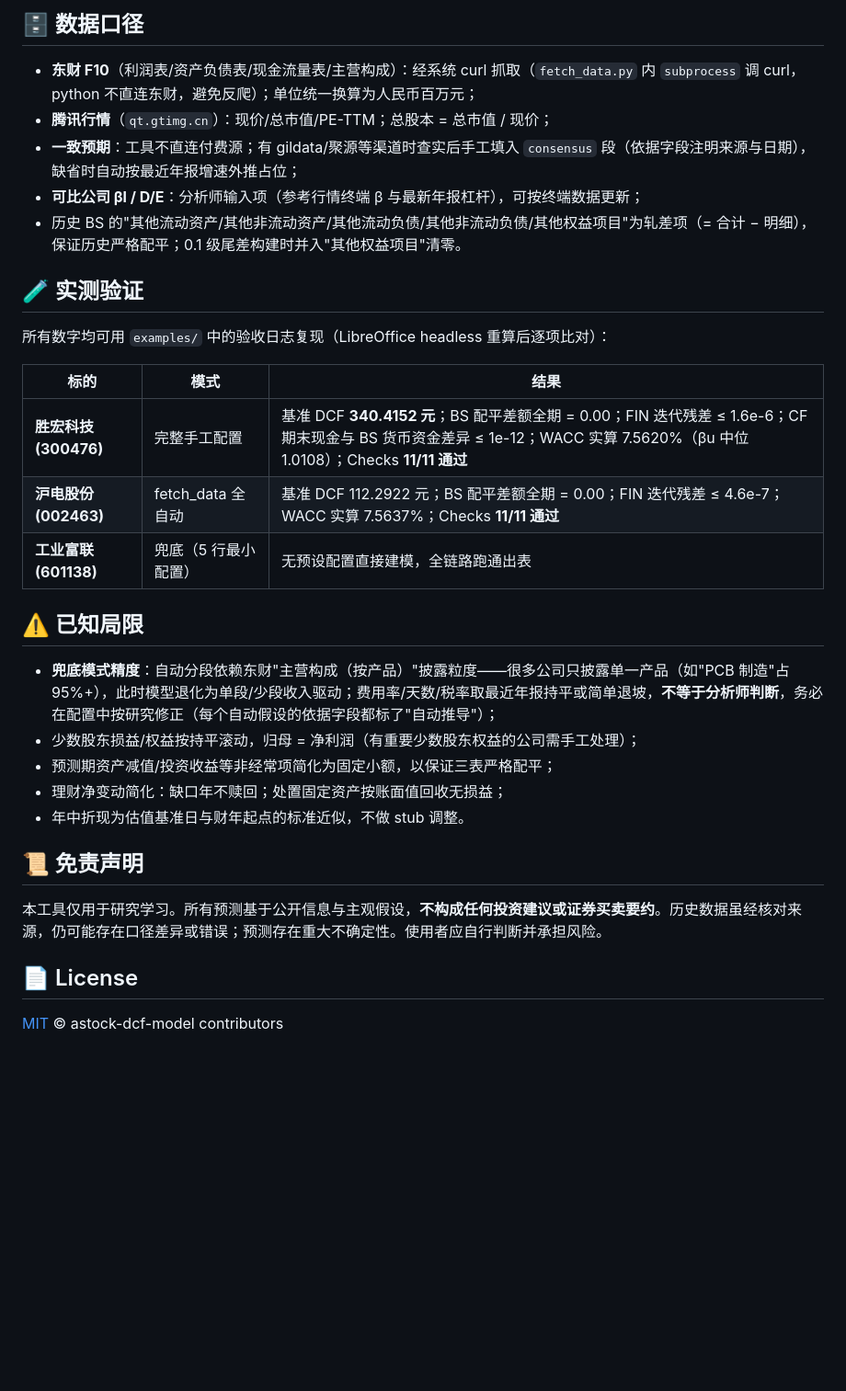
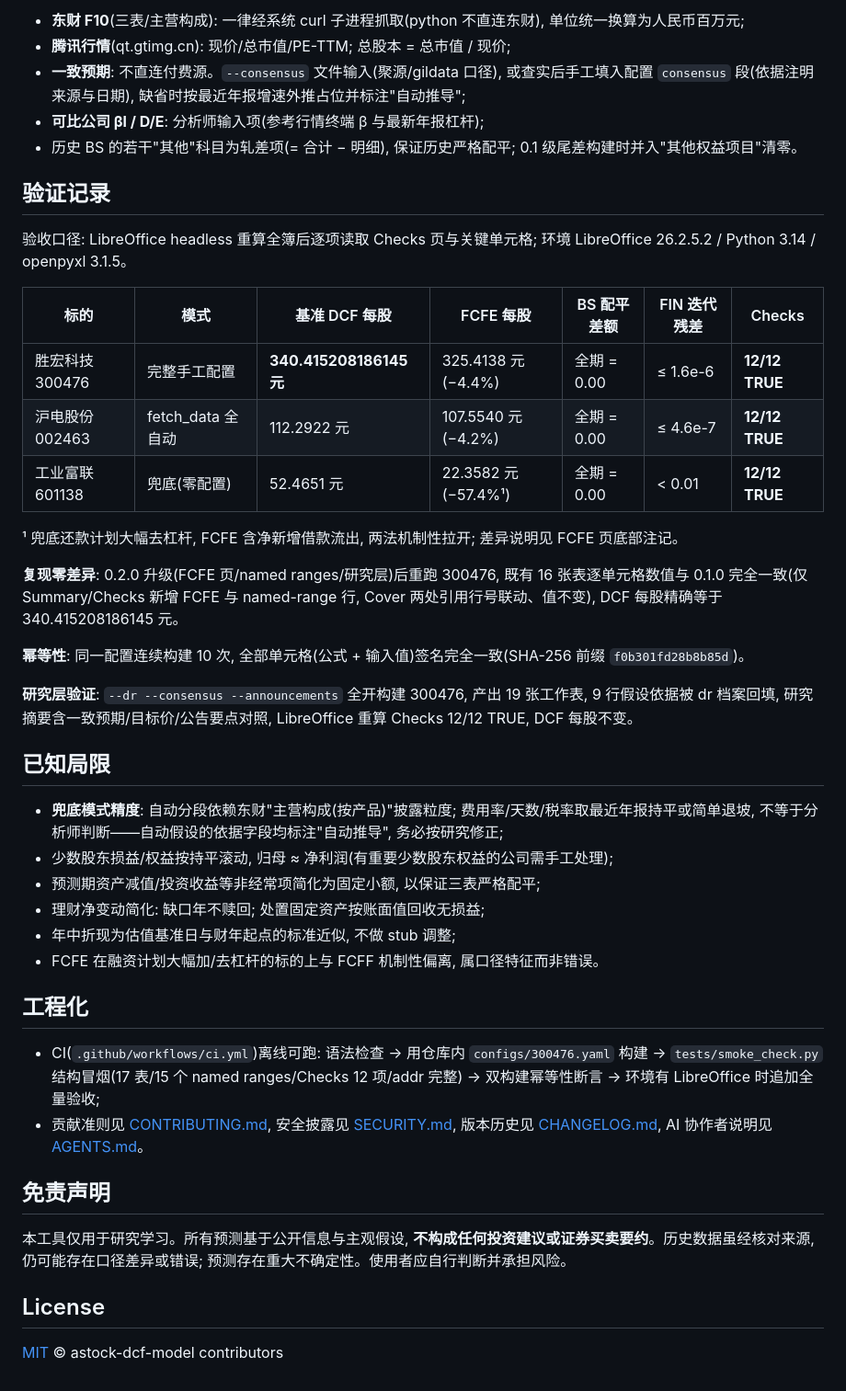
Before and after one commit to cloveric/astock-dcf-model, a Markdown page: README.md, the part around one of its changes. Shown at 92% size. Drawn GitHub-style; blank space fills up the shorter version.

```diff
--- a/README.md
+++ b/README.md
@@ -201,34 +175,46 @@ capex_rate: {value: 0.045, basis: "公司指引+近三年均值"}  # 推荐写
 
-## 🗄️ 数据口径
+- **东财 F10**(三表/主营构成): 一律经系统 curl 子进程抓取(python 不直连东财), 单位统一换算为人民币百万元;
+- **腾讯行情**(qt.gtimg.cn): 现价/总市值/PE-TTM; 总股本 = 总市值 / 现价;
+- **一致预期**: 不直连付费源。`--consensus` 文件输入(聚源/gildata 口径), 或查实后手工填入配置 `consensus` 段(依据注明来源与日期), 缺省时按最近年报增速外推占位并标注"自动推导";
+- **可比公司 βl / D/E**: 分析师输入项(参考行情终端 β 与最新年报杠杆);
+- 历史 BS 的若干"其他"科目为轧差项(= 合计 − 明细), 保证历史严格配平; 0.1 级尾差构建时并入"其他权益项目"清零。
 
-- **东财 F10**（利润表/资产负债表/现金流量表/主营构成）：经系统 curl 抓取（`fetch_data.py` 内 `subprocess` 调 curl，python 不直连东财，避免反爬）；单位统一换算为人民币百万元；
-- **腾讯行情**（`qt.gtimg.cn`）：现价/总市值/PE-TTM；总股本 = 总市值 / 现价；
-- **一致预期**：工具不直连付费源；有 gildata/聚源等渠道时查实后手工填入 `consensus` 段（依据字段注明来源与日期），缺省时自动按最近年报增速外推占位；
-- **可比公司 βl / D/E**：分析师输入项（参考行情终端 β 与最新年报杠杆），可按终端数据更新；
-- 历史 BS 的"其他流动资产/其他非流动资产/其他流动负债/其他非流动负债/其他权益项目"为轧差项（= 合计 − 明细），保证历史严格配平；0.1 级尾差构建时并入"其他权益项目"清零。
+## 验证记录
 
-## 🧪 实测验证
+验收口径: LibreOffice headless 重算全簿后逐项读取 Checks 页与关键单元格; 环境 LibreOffice 26.2.5.2 / Python 3.14 / openpyxl 3.1.5。
 
-所有数字均可用 `examples/` 中的验收日志复现（LibreOffice headless 重算后逐项比对）：
+| 标的 | 模式 | 基准 DCF 每股 | FCFE 每股 | BS 配平差额 | FIN 迭代残差 | Checks |
+|---|---|---|---|---|---|---|
+| 胜宏科技 300476 | 完整手工配置 | **340.415208186145 元** | 325.4138 元(−4.4%) | 全期 = 0.00 | ≤ 1.6e-6 | **12/12 TRUE** |
+| 沪电股份 002463 | fetch_data 全自动 | 112.2922 元 | 107.5540 元(−4.2%) | 全期 = 0.00 | ≤ 4.6e-7 | **12/12 TRUE** |
+| 工业富联 601138 | 兜底(零配置) | 52.4651 元 | 22.3582 元(−57.4%¹) | 全期 = 0.00 | < 0.01 | **12/12 TRUE** |
 
-| 标的 | 模式 | 结果 |
-|---|---|---|
-| **胜宏科技 (300476)** | 完整手工配置 | 基准 DCF **340.4152 元**；BS 配平差额全期 = 0.00；FIN 迭代残差 ≤ 1.6e-6；CF 期末现金与 BS 货币资金差异 ≤ 1e-12；WACC 实算 7.5620%（βu 中位 1.0108）；Checks **11/11 通过** |
-| **沪电股份 (002463)** | fetch_data 全自动 | 基准 DCF 112.2922 元；BS 配平差额全期 = 0.00；FIN 迭代残差 ≤ 4.6e-7；WACC 实算 7.5637%；Checks **11/11 通过** |
-| **工业富联 (601138)** | 兜底（5 行最小配置） | 无预设配置直接建模，全链路跑通出表 |
+¹ 兜底还款计划大幅去杠杆, FCFE 含净新增借款流出, 两法机制性拉开; 差异说明见 FCFE 页底部注记。
 
-## ⚠️ 已知局限
+**复现零差异**: 0.2.0 升级(FCFE 页/named ranges/研究层)后重跑 300476, 既有 16 张表逐单元格数值与 0.1.0 完全一致(仅 Summary/Checks 新增 FCFE 与 named-range 行, Cover 两处引用行号联动、值不变), DCF 每股精确等于 340.415208186145 元。
 
-- **兜底模式精度**：自动分段依赖东财"主营构成（按产品）"披露粒度——很多公司只披露单一产品（如"PCB 制造"占 95%+），此时模型退化为单段/少段收入驱动；费用率/天数/税率取最近年报持平或简单退坡，**不等于分析师判断**，务必在配置中按研究修正（每个自动假设的依据字段都标了"自动推导"）；
-- 少数股东损益/权益按持平滚动，归母 = 净利润（有重要少数股东权益的公司需手工处理）；
-- 预测期资产减值/投资收益等非经常项简化为固定小额，以保证三表严格配平；
-- 理财净变动简化：缺口年不赎回；处置固定资产按账面值回收无损益；
-- 年中折现为估值基准日与财年起点的标准近似，不做 stub 调整。
+**幂等性**: 同一配置连续构建 10 次, 全部单元格(公式 + 输入值)签名完全一致(SHA-256 前缀 `f0b301fd28b8b85d`)。
 
-## 📜 免责声明
+**研究层验证**: `--dr --consensus --announcements` 全开构建 300476, 产出 19 张工作表, 9 行假设依据被 dr 档案回填, 研究摘要含一致预期/目标价/公告要点对照, LibreOffice 重算 Checks 12/12 TRUE, DCF 每股不变。
 
-本工具仅用于研究学习。所有预测基于公开信息与主观假设，**不构成任何投资建议或证券买卖要约**。历史数据虽经核对来源，仍可能存在口径差异或错误；预测存在重大不确定性。使用者应自行判断并承担风险。
+## 已知局限
 
-## 📄 License
+- **兜底模式精度**: 自动分段依赖东财"主营构成(按产品)"披露粒度; 费用率/天数/税率取最近年报持平或简单退坡, 不等于分析师判断——自动假设的依据字段均标注"自动推导", 务必按研究修正;
+- 少数股东损益/权益按持平滚动, 归母 ≈ 净利润(有重要少数股东权益的公司需手工处理);
+- 预测期资产减值/投资收益等非经常项简化为固定小额, 以保证三表严格配平;
+- 理财净变动简化: 缺口年不赎回; 处置固定资产按账面值回收无损益;
+- 年中折现为估值基准日与财年起点的标准近似, 不做 stub 调整;
+- FCFE 在融资计划大幅加/去杠杆的标的上与 FCFF 机制性偏离, 属口径特征而非错误。
+
+## 工程化
+
+- CI(`.github/workflows/ci.yml`)离线可跑: 语法检查 → 用仓库内 `configs/300476.yaml` 构建 → `tests/smoke_check.py` 结构冒烟(17 表/15 个 named ranges/Checks 12 项/addr 完整) → 双构建幂等性断言 → 环境有 LibreOffice 时追加全量验收;
+- 贡献准则见 [CONTRIBUTING.md](./CONTRIBUTING.md), 安全披露见 [SECURITY.md](./SECURITY.md), 版本历史见 [CHANGELOG.md](./CHANGELOG.md), AI 协作者说明见 [AGENTS.md](./AGENTS.md)。
+
+## 免责声明
+
+本工具仅用于研究学习。所有预测基于公开信息与主观假设, **不构成任何投资建议或证券买卖要约**。历史数据虽经核对来源, 仍可能存在口径差异或错误; 预测存在重大不确定性。使用者应自行判断并承担风险。
+
+## License
 
 [MIT](./LICENSE) © astock-dcf-model contributors
```
Also changed, not shown: other parts of README.md (+111 -137 lines).
